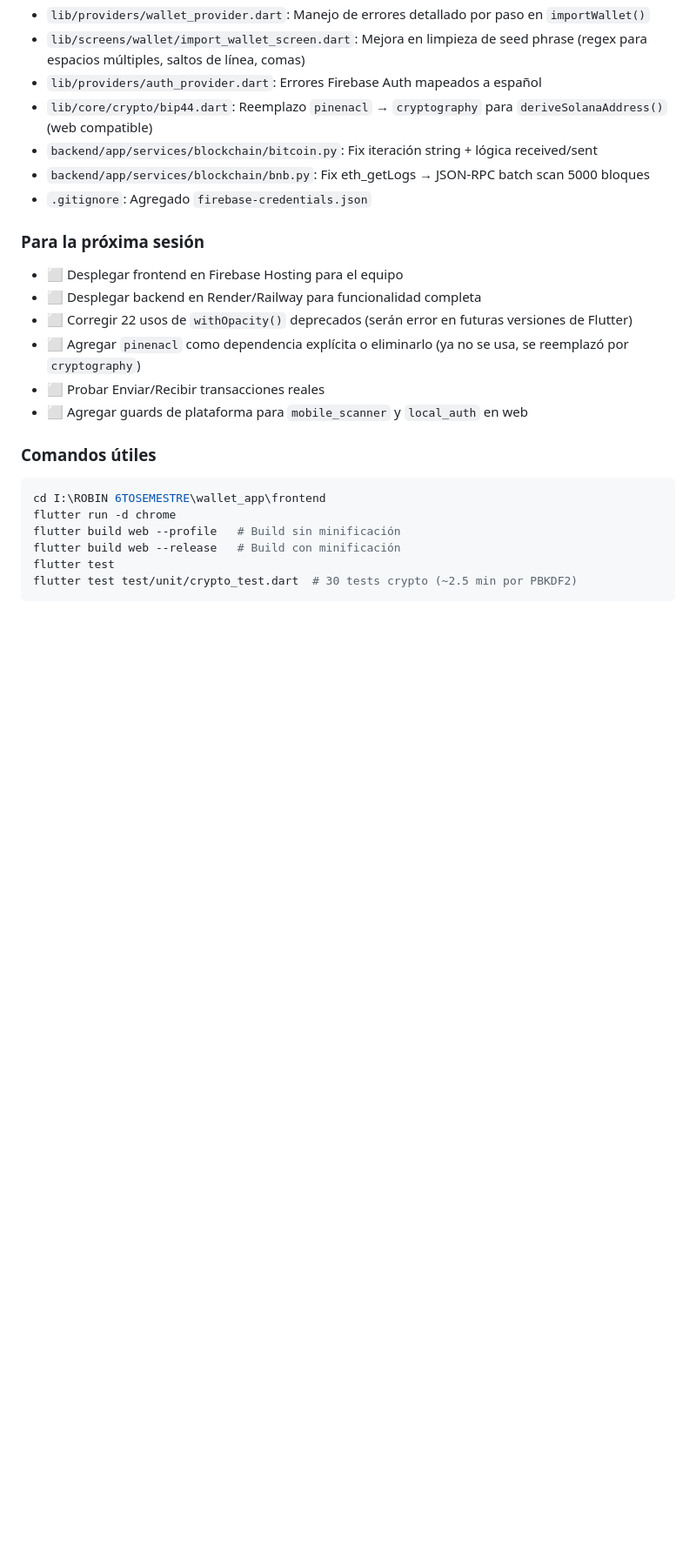
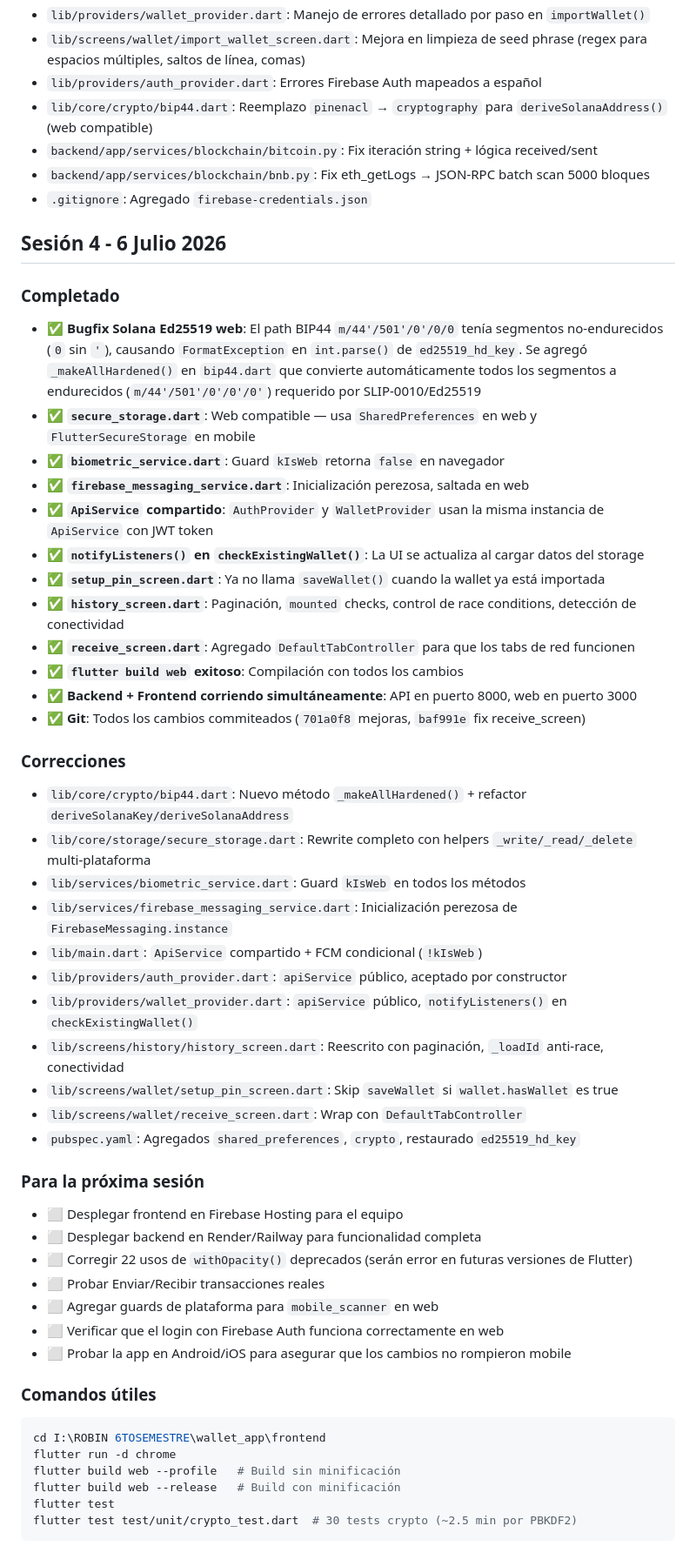
Before and after one commit to robinricaurtrodrig-code/wallet-multicadena, a Markdown page: SESION_1.md, the part around the change. Shown at 87% size. GitHub-like rendering; blank space fills up the shorter version.

Commit message:
Sesion 4 - 6 Julio 2026: compatibilidad web, bugfix Solana, ApiService compartido, mejoras HistoryScreen y ReceiveScreen

````diff
--- a/SESION_1.md
+++ b/SESION_1.md
@@ -95,13 +95,43 @@
 - `backend/app/services/blockchain/bnb.py`: Fix eth_getLogs → JSON-RPC batch scan 5000 bloques
 - `.gitignore`: Agregado `firebase-credentials.json`
 
+## Sesión 4 - 6 Julio 2026
+
+### Completado
+- ✅ **Bugfix Solana Ed25519 web**: El path BIP44 `m/44'/501'/0'/0/0` tenía segmentos no-endurecidos (`0` sin `'`), causando `FormatException` en `int.parse()` de `ed25519_hd_key`. Se agregó `_makeAllHardened()` en `bip44.dart` que convierte automáticamente todos los segmentos a endurecidos (`m/44'/501'/0'/0'/0'`) requerido por SLIP-0010/Ed25519
+- ✅ **`secure_storage.dart`**: Web compatible — usa `SharedPreferences` en web y `FlutterSecureStorage` en mobile
+- ✅ **`biometric_service.dart`**: Guard `kIsWeb` retorna `false` en navegador
+- ✅ **`firebase_messaging_service.dart`**: Inicialización perezosa, saltada en web
+- ✅ **`ApiService` compartido**: `AuthProvider` y `WalletProvider` usan la misma instancia de `ApiService` con JWT token
+- ✅ **`notifyListeners()` en `checkExistingWallet()`**: La UI se actualiza al cargar datos del storage
+- ✅ **`setup_pin_screen.dart`**: Ya no llama `saveWallet()` cuando la wallet ya está importada
+- ✅ **`history_screen.dart`**: Paginación, `mounted` checks, control de race conditions, detección de conectividad
+- ✅ **`receive_screen.dart`**: Agregado `DefaultTabController` para que los tabs de red funcionen
+- ✅ **`flutter build web` exitoso**: Compilación con todos los cambios
+- ✅ **Backend + Frontend corriendo simultáneamente**: API en puerto 8000, web en puerto 3000
+- ✅ **Git**: Todos los cambios commiteados (`701a0f8` mejoras, `baf991e` fix receive_screen)
+
+### Correcciones
+- `lib/core/crypto/bip44.dart`: Nuevo método `_makeAllHardened()` + refactor `deriveSolanaKey/deriveSolanaAddress`
+- `lib/core/storage/secure_storage.dart`: Rewrite completo con helpers `_write/_read/_delete` multi-plataforma
+- `lib/services/biometric_service.dart`: Guard `kIsWeb` en todos los métodos
+- `lib/services/firebase_messaging_service.dart`: Inicialización perezosa de `FirebaseMessaging.instance`
+- `lib/main.dart`: `ApiService` compartido + FCM condicional (`!kIsWeb`)
+- `lib/providers/auth_provider.dart`: `apiService` público, aceptado por constructor
+- `lib/providers/wallet_provider.dart`: `apiService` público, `notifyListeners()` en `checkExistingWallet()`
+- `lib/screens/history/history_screen.dart`: Reescrito con paginación, `_loadId` anti-race, conectividad
+- `lib/screens/wallet/setup_pin_screen.dart`: Skip `saveWallet` si `wallet.hasWallet` es true
+- `lib/screens/wallet/receive_screen.dart`: Wrap con `DefaultTabController`
+- `pubspec.yaml`: Agregados `shared_preferences`, `crypto`, restaurado `ed25519_hd_key`
+
 ### Para la próxima sesión
 - ⬜ Desplegar frontend en Firebase Hosting para el equipo
 - ⬜ Desplegar backend en Render/Railway para funcionalidad completa
 - ⬜ Corregir 22 usos de `withOpacity()` deprecados (serán error en futuras versiones de Flutter)
-- ⬜ Agregar `pinenacl` como dependencia explícita o eliminarlo (ya no se usa, se reemplazó por `cryptography`)
 - ⬜ Probar Enviar/Recibir transacciones reales
-- ⬜ Agregar guards de plataforma para `mobile_scanner` y `local_auth` en web
+- ⬜ Agregar guards de plataforma para `mobile_scanner` en web
+- ⬜ Verificar que el login con Firebase Auth funciona correctamente en web
+- ⬜ Probar la app en Android/iOS para asegurar que los cambios no rompieron mobile
 
 ### Comandos útiles
 ```powershell
````
